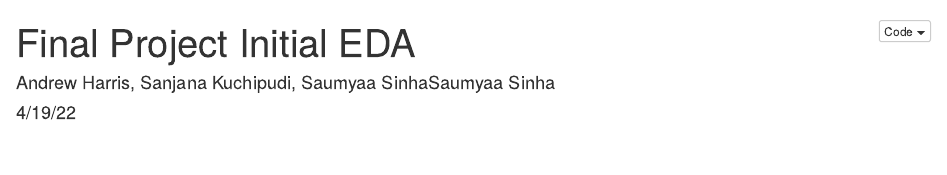
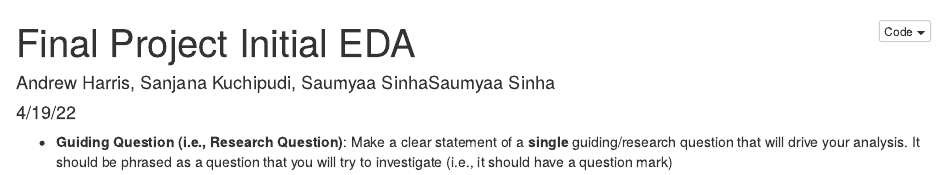
Before and after one commit to Sanjana-vkk/Projects, an R Markdown document (Final Project Initial EDA.Rmd): the page in a window 1100 px wide, from its top. The pictures show the output file Final Project Initial EDA.nb.html that the author committed with the source, opened offline.

```diff
--- a/Final Project Initial EDA.Rmd
+++ b/Final Project Initial EDA.Rmd
@@ -4,3 +4,5 @@
 author: "Andrew Harris, Sanjana Kuchipudi, Saumyaa SinhaSaumyaa Sinha "
 date: 4/19/22
 ---
+
+- **Guiding Question (i.e., Research Question)**: Make a clear statement of a **single** guiding/research question that will drive your analysis. It should be phrased as a question that you will try to investigate (i.e., it should have a question mark)
```
Also changed, not shown: Final Project Initial EDA.nb.html.
